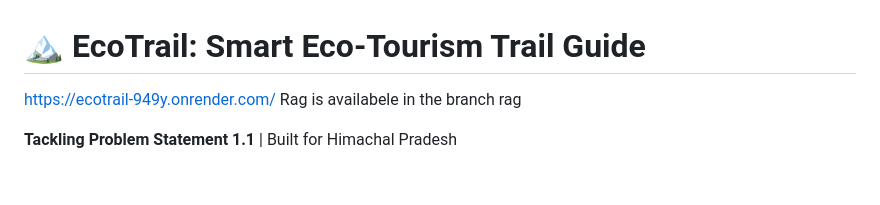
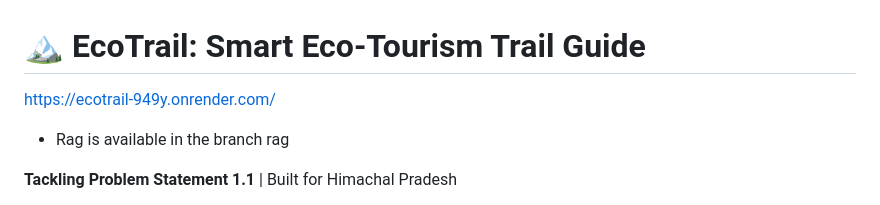
Before and after one commit to RomanGod06/ecotrail, a Markdown page: README.md, the part around the change. GitHub-like rendering; blank space fills up the shorter version.

Commit message:
Fix typo in README about Rag branch availability

```diff
--- a/README.md
+++ b/README.md
@@ -1,6 +1,6 @@
 # 🏔️ EcoTrail: Smart Eco-Tourism Trail Guide
 https://ecotrail-949y.onrender.com/
-Rag is availabele in the branch rag
+* Rag is available in the branch rag
 
 
 **Tackling Problem Statement 1.1** | Built for Himachal Pradesh
```
